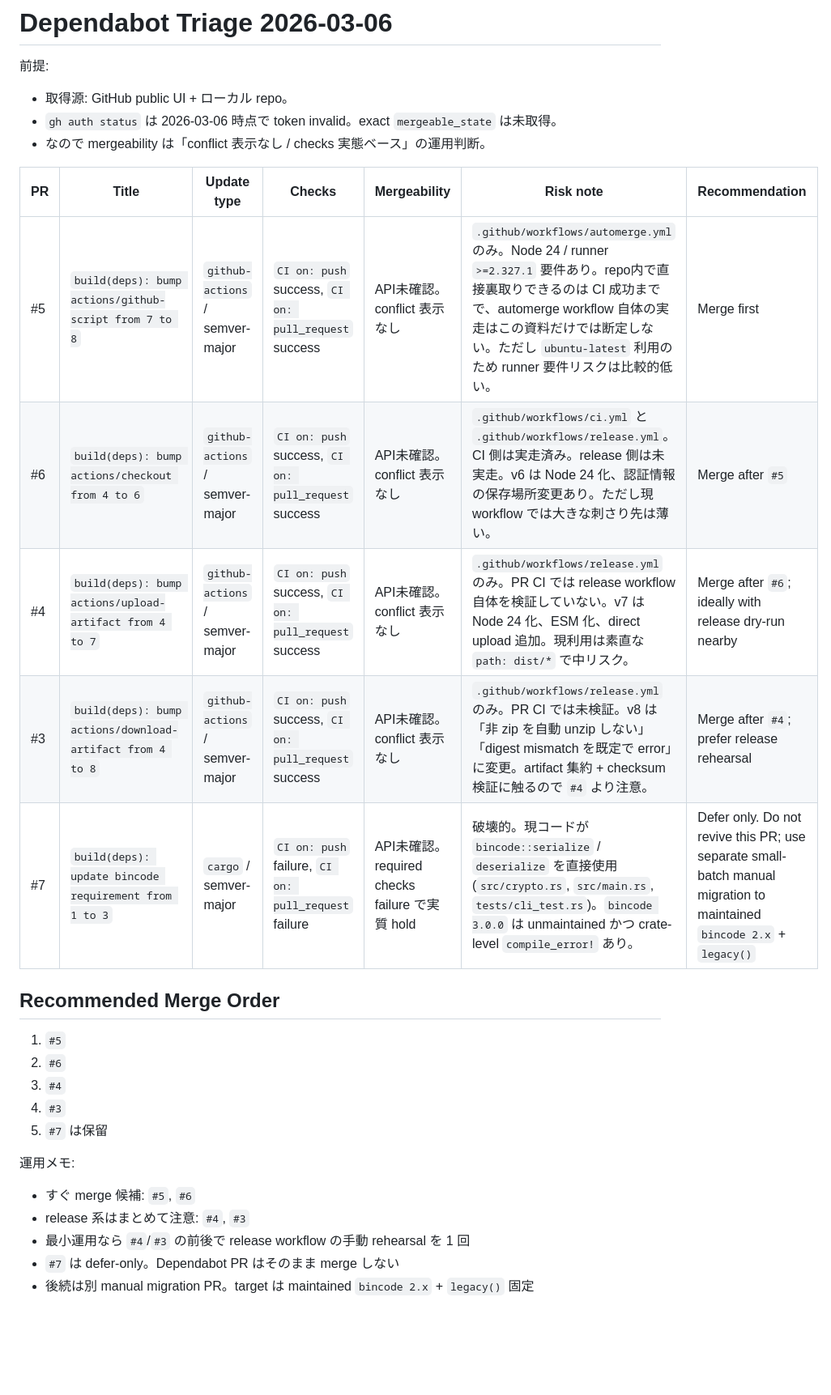
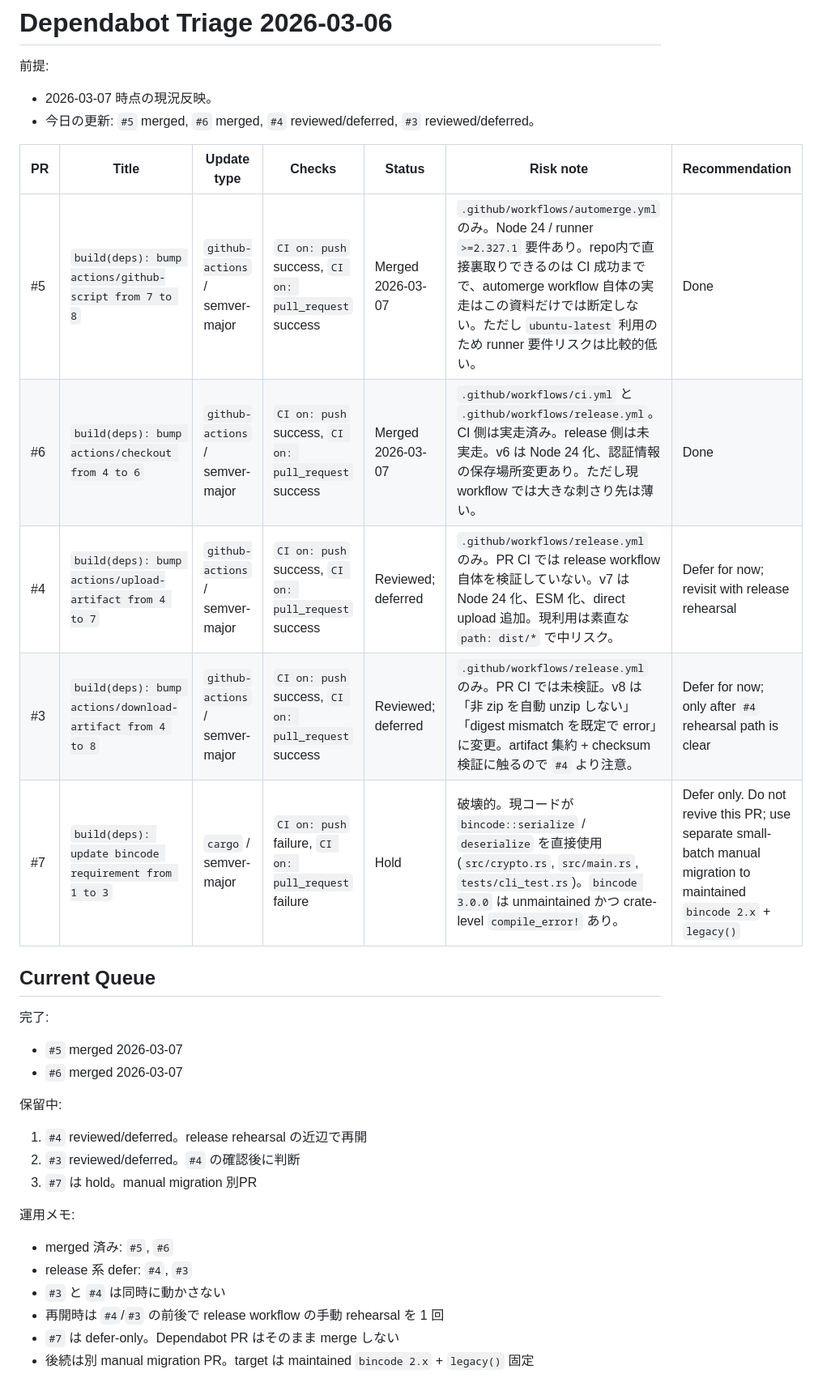
Before and after one commit to TT-AIXion/envfort, a Markdown page: DEPENDABOT_TRIAGE_2026-03-06.md, the part around the change. Shown at 81% size. Drawn GitHub-style; blank space fills up the shorter version.

```diff
--- a/DEPENDABOT_TRIAGE_2026-03-06.md
+++ b/DEPENDABOT_TRIAGE_2026-03-06.md
@@ -1,29 +1,32 @@
 # Dependabot Triage 2026-03-06
 
 前提:
-- 取得源: GitHub public UI + ローカル repo。
-- `gh auth status` は 2026-03-06 時点で token invalid。exact `mergeable_state` は未取得。
-- なので mergeability は「conflict 表示なし / checks 実態ベース」の運用判断。
+- 2026-03-07 時点の現況反映。
+- 今日の更新: `#5` merged, `#6` merged, `#4` reviewed/deferred, `#3` reviewed/deferred。
 
-| PR | Title | Update type | Checks | Mergeability | Risk note | Recommendation |
+| PR | Title | Update type | Checks | Status | Risk note | Recommendation |
 | --- | --- | --- | --- | --- | --- | --- |
-| #5 | `build(deps): bump actions/github-script from 7 to 8` | `github-actions` / semver-major | `CI on: push` success, `CI on: pull_request` success | API未確認。conflict 表示なし | `.github/workflows/automerge.yml` のみ。Node 24 / runner `>=2.327.1` 要件あり。repo内で直接裏取りできるのは CI 成功までで、automerge workflow 自体の実走はこの資料だけでは断定しない。ただし `ubuntu-latest` 利用のため runner 要件リスクは比較的低い。 | Merge first |
-| #6 | `build(deps): bump actions/checkout from 4 to 6` | `github-actions` / semver-major | `CI on: push` success, `CI on: pull_request` success | API未確認。conflict 表示なし | `.github/workflows/ci.yml` と `.github/workflows/release.yml`。CI 側は実走済み。release 側は未実走。v6 は Node 24 化、認証情報の保存場所変更あり。ただし現 workflow では大きな刺さり先は薄い。 | Merge after `#5` |
-| #4 | `build(deps): bump actions/upload-artifact from 4 to 7` | `github-actions` / semver-major | `CI on: push` success, `CI on: pull_request` success | API未確認。conflict 表示なし | `.github/workflows/release.yml` のみ。PR CI では release workflow 自体を検証していない。v7 は Node 24 化、ESM 化、direct upload 追加。現利用は素直な `path: dist/*` で中リスク。 | Merge after `#6`; ideally with release dry-run nearby |
-| #3 | `build(deps): bump actions/download-artifact from 4 to 8` | `github-actions` / semver-major | `CI on: push` success, `CI on: pull_request` success | API未確認。conflict 表示なし | `.github/workflows/release.yml` のみ。PR CI では未検証。v8 は「非 zip を自動 unzip しない」「digest mismatch を既定で error」に変更。artifact 集約 + checksum 検証に触るので `#4` より注意。 | Merge after `#4`; prefer release rehearsal |
-| #7 | `build(deps): update bincode requirement from 1 to 3` | `cargo` / semver-major | `CI on: push` failure, `CI on: pull_request` failure | API未確認。required checks failure で実質 hold | 破壊的。現コードが `bincode::serialize` / `deserialize` を直接使用 (`src/crypto.rs`, `src/main.rs`, `tests/cli_test.rs`)。`bincode 3.0.0` は unmaintained かつ crate-level `compile_error!` あり。 | Defer only. Do not revive this PR; use separate small-batch manual migration to maintained `bincode 2.x` + `legacy()` |
+| #5 | `build(deps): bump actions/github-script from 7 to 8` | `github-actions` / semver-major | `CI on: push` success, `CI on: pull_request` success | Merged 2026-03-07 | `.github/workflows/automerge.yml` のみ。Node 24 / runner `>=2.327.1` 要件あり。repo内で直接裏取りできるのは CI 成功までで、automerge workflow 自体の実走はこの資料だけでは断定しない。ただし `ubuntu-latest` 利用のため runner 要件リスクは比較的低い。 | Done |
+| #6 | `build(deps): bump actions/checkout from 4 to 6` | `github-actions` / semver-major | `CI on: push` success, `CI on: pull_request` success | Merged 2026-03-07 | `.github/workflows/ci.yml` と `.github/workflows/release.yml`。CI 側は実走済み。release 側は未実走。v6 は Node 24 化、認証情報の保存場所変更あり。ただし現 workflow では大きな刺さり先は薄い。 | Done |
+| #4 | `build(deps): bump actions/upload-artifact from 4 to 7` | `github-actions` / semver-major | `CI on: push` success, `CI on: pull_request` success | Reviewed; deferred | `.github/workflows/release.yml` のみ。PR CI では release workflow 自体を検証していない。v7 は Node 24 化、ESM 化、direct upload 追加。現利用は素直な `path: dist/*` で中リスク。 | Defer for now; revisit with release rehearsal |
+| #3 | `build(deps): bump actions/download-artifact from 4 to 8` | `github-actions` / semver-major | `CI on: push` success, `CI on: pull_request` success | Reviewed; deferred | `.github/workflows/release.yml` のみ。PR CI では未検証。v8 は「非 zip を自動 unzip しない」「digest mismatch を既定で error」に変更。artifact 集約 + checksum 検証に触るので `#4` より注意。 | Defer for now; only after `#4` rehearsal path is clear |
+| #7 | `build(deps): update bincode requirement from 1 to 3` | `cargo` / semver-major | `CI on: push` failure, `CI on: pull_request` failure | Hold | 破壊的。現コードが `bincode::serialize` / `deserialize` を直接使用 (`src/crypto.rs`, `src/main.rs`, `tests/cli_test.rs`)。`bincode 3.0.0` は unmaintained かつ crate-level `compile_error!` あり。 | Defer only. Do not revive this PR; use separate small-batch manual migration to maintained `bincode 2.x` + `legacy()` |
 
-## Recommended Merge Order
+## Current Queue
 
-1. `#5`
-2. `#6`
-3. `#4`
-4. `#3`
-5. `#7` は保留
+完了:
+- `#5` merged 2026-03-07
+- `#6` merged 2026-03-07
+
+保留中:
+1. `#4` reviewed/deferred。release rehearsal の近辺で再開
+2. `#3` reviewed/deferred。`#4` の確認後に判断
+3. `#7` は hold。manual migration 別PR
 
 運用メモ:
-- すぐ merge 候補: `#5`, `#6`
-- release 系はまとめて注意: `#4`, `#3`
-- 最小運用なら `#4`/`#3` の前後で release workflow の手動 rehearsal を 1 回
+- merged 済み: `#5`, `#6`
+- release 系 defer: `#4`, `#3`
+- `#3` と `#4` は同時に動かさない
+- 再開時は `#4`/`#3` の前後で release workflow の手動 rehearsal を 1 回
 - `#7` は defer-only。Dependabot PR はそのまま merge しない
 - 後続は別 manual migration PR。target は maintained `bincode 2.x` + `legacy()` 固定
```
Also changed, not shown: CODEX_REVIEW_DEPENDABOT_DOC_SYNC_2026-03-07.md (added, +49 -0 lines), DEPENDABOT_MERGE_PLAYBOOK_2026-03-06.md (+14 -36 lines).
